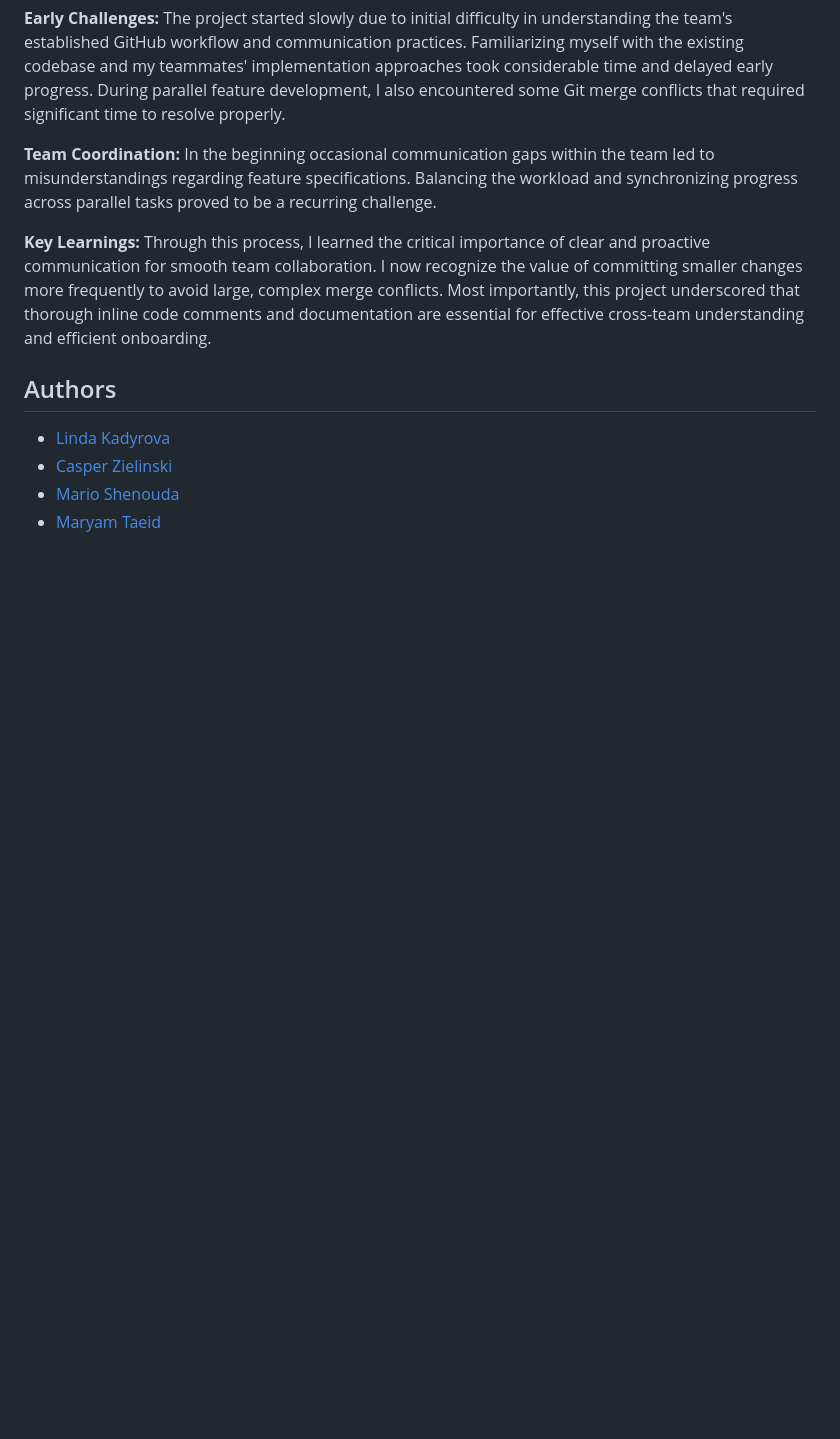
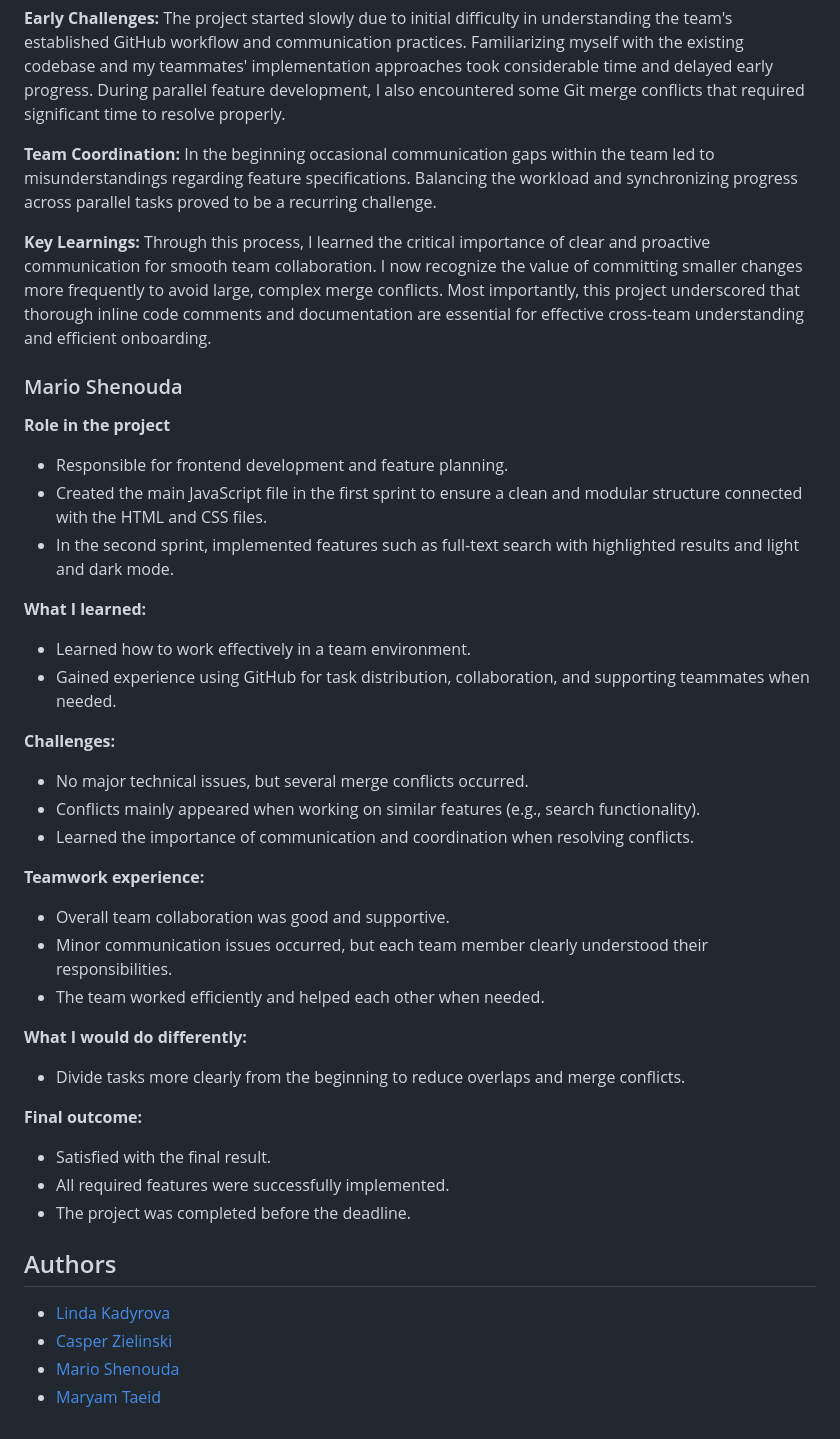
Before and after one commit to Juma2016/Notizen-Manager, a Markdown page: README.md, the part around the change. GitHub-like rendering; blank space fills up the shorter version.

Commit message:
add reflextion

```diff
--- a/README.md
+++ b/README.md
@@ -224,6 +224,41 @@ npm test
 
 **Key Learnings:** Through this process, I learned the critical importance of clear and proactive communication for smooth team collaboration. I now recognize the value of committing smaller changes more frequently to avoid large, complex merge conflicts. Most importantly, this project underscored that thorough inline code comments and documentation are essential for effective cross-team understanding and efficient onboarding.
 
+### Mario Shenouda
+
+**Role in the project**
+
+- Responsible for frontend development and feature planning.
+- Created the main JavaScript file in the first sprint to ensure a clean and modular structure connected with the HTML and CSS files.
+- In the second sprint, implemented features such as full-text search with highlighted results and light and dark mode.
+
+**What I learned:**
+
+- Learned how to work effectively in a team environment.
+- Gained experience using GitHub for task distribution, collaboration, and supporting teammates when needed.
+
+**Challenges:**
+
+- No major technical issues, but several merge conflicts occurred.
+- Conflicts mainly appeared when working on similar features (e.g., search functionality).
+- Learned the importance of communication and coordination when resolving conflicts.
+
+**Teamwork experience:**
+
+- Overall team collaboration was good and supportive.
+- Minor communication issues occurred, but each team member clearly understood their responsibilities.
+- The team worked efficiently and helped each other when needed.
+
+**What I would do differently:**
+
+- Divide tasks more clearly from the beginning to reduce overlaps and merge conflicts.
+
+**Final outcome:**
+
+- Satisfied with the final result.
+- All required features were successfully implemented.
+- The project was completed before the deadline.
+
 ## Authors
 
 - [Linda Kadyrova](https://github.com/lindakadyrova)
```
